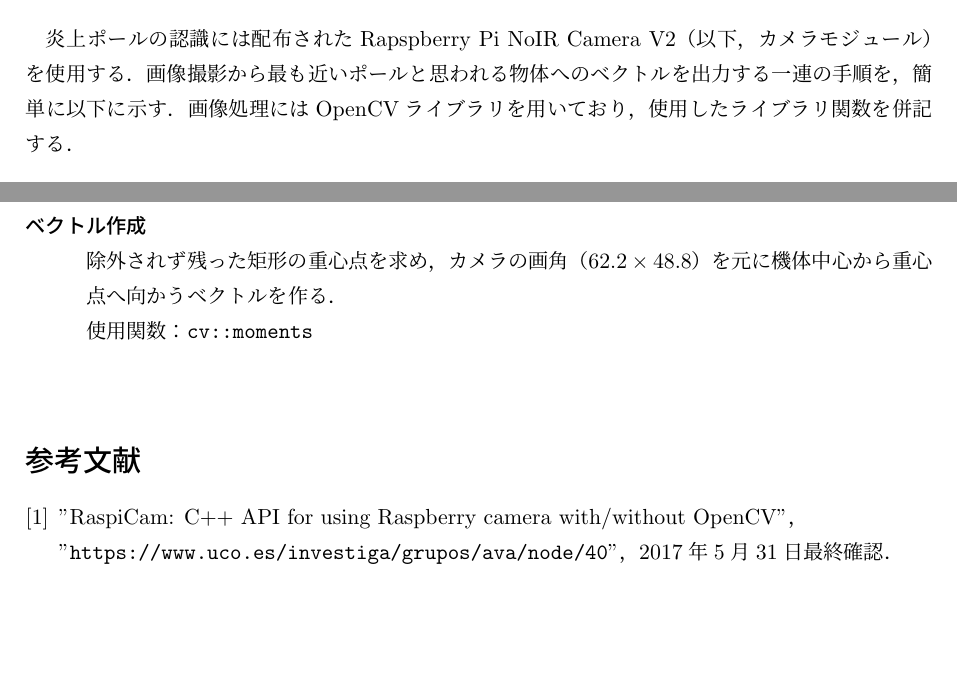
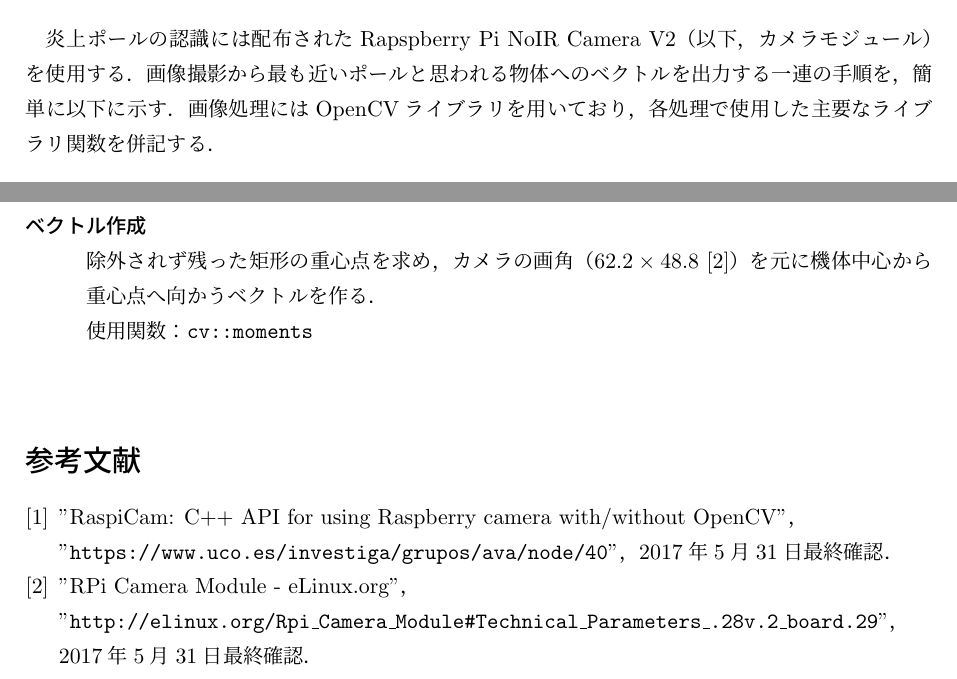
Before and after one commit to Nishida-Lab/RCR, a LaTeX document (2017/latex/yamasa/main.tex): two parts of pages 1 and 3 of 3, joined at a grey line, cut so that both start at the same text, the shorter picture padded with empty space. Compiled offline with pLaTeX and dvipdfmx.

Commit message:
Add bibitem

```diff
--- a/2017/latex/yamasa/main.tex
+++ b/2017/latex/yamasa/main.tex
@@ -59,7 +59,7 @@
 \subsection{画像認識}
   炎上ポールの認識には配布されたRapspberry Pi NoIR Camera V2（以下，カメラモジュール）を使用する．
   画像撮影から最も近いポールと思われる物体へのベクトルを出力する一連の手順を，簡単に以下に示す．
-  画像処理にはOpenCVライブラリを用いており，使用したライブラリ関数を併記する．
+  画像処理にはOpenCVライブラリを用いており，各処理で使用した主要なライブラリ関数を併記する．
 
   \begin{description}
 
@@ -85,15 +85,19 @@
       使用関数：\texttt{cv::findContours}，\texttt{cv::boundingRect} \\
 
     \item[ベクトル作成] \mbox{} \\
-      除外されず残った矩形の重心点を求め，カメラの画角（$62.2 \times 48.8$）
+      除外されず残った矩形の重心点を求め，カメラの画角（$62.2 \times 48.8$ \cite{elinux}）
       を元に機体中心から重心点へ向かうベクトルを作る．\\
       使用関数：\texttt{cv::moments} \\
 
   \end{description}
 
 \begin{thebibliography}{9}
-  \bibitem{raspicam} "RaspiCam: C++ API for using Raspberry camera with/without OpenCV"，\\
-                     "\texttt{https://www.uco.es/investiga/grupos/ava/node/40}"，2017年5月31日最終確認．
+  \bibitem{raspicam}
+    "RaspiCam: C++ API for using Raspberry camera with/without OpenCV"，\\
+    "\texttt{https://www.uco.es/investiga/grupos/ava/node/40}"，2017年5月31日最終確認．
+  \bibitem{elinux}
+    "RPi Camera Module - eLinux.org"，\\
+    "\texttt{http://elinux.org/Rpi\_Camera\_Module\#Technical\_Parameters\_.28v.2\_board.29}"，2017年5月31日最終確認．
 \end{thebibliography}
 
 \end{document}
```
